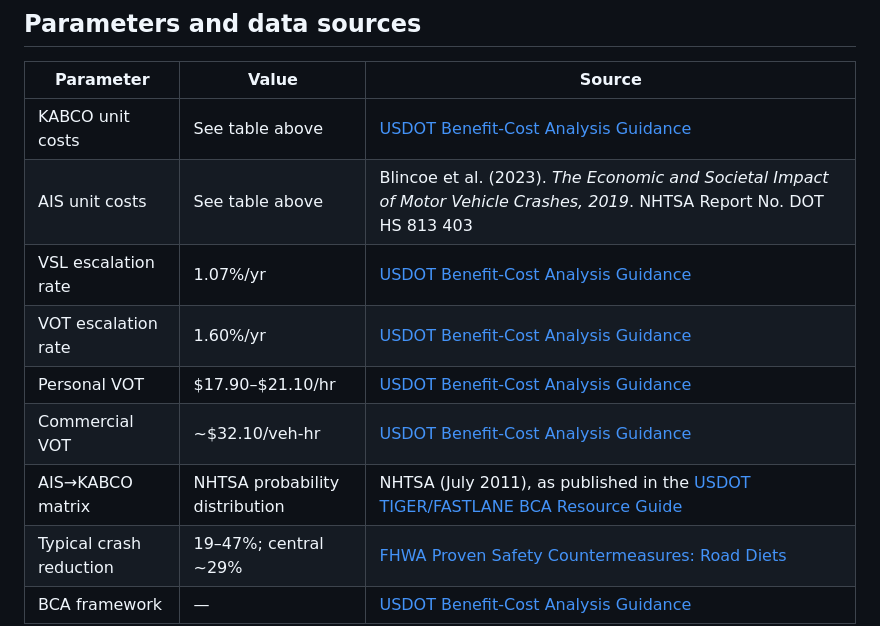
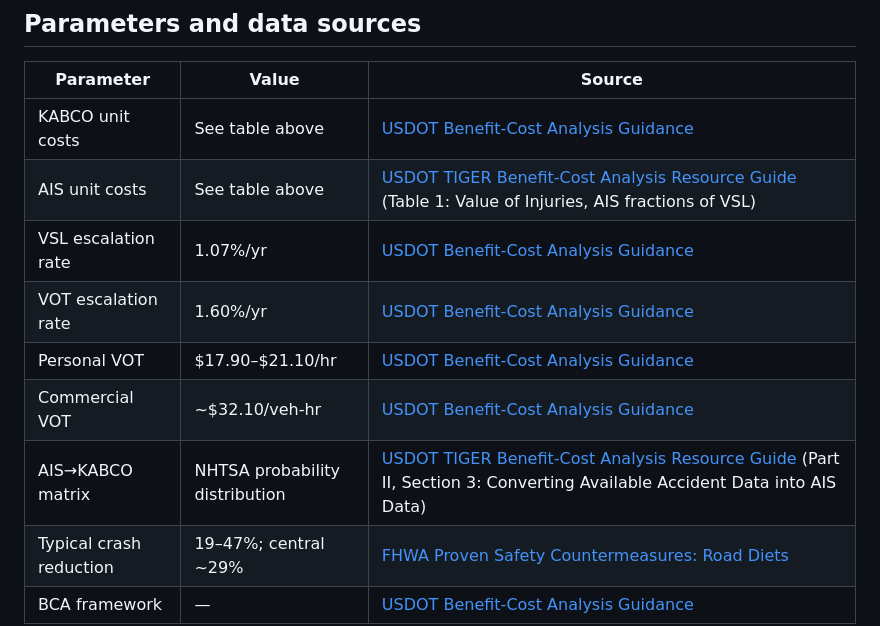
Before and after one commit to rbnoland/road-diet-calculator, a Markdown page: README.md, the part around the change. GitHub-like rendering.

```diff
--- a/README.md
+++ b/README.md
@@ -189,12 +189,12 @@ The **Print / Save PDF Summary** button opens a print-ready page in a new tab. U
 | Parameter | Value | Source |
 |---|---|---|
 | KABCO unit costs | See table above | [USDOT Benefit-Cost Analysis Guidance](https://www.transportation.gov/mission/office-secretary/office-policy/transportation-policy/benefit-cost-analysis-guidance) |
-| AIS unit costs | See table above | Blincoe et al. (2023). *The Economic and Societal Impact of Motor Vehicle Crashes, 2019*. NHTSA Report No. DOT HS 813 403 |
+| AIS unit costs | See table above | [USDOT TIGER Benefit-Cost Analysis Resource Guide](https://railroads.dot.gov/elibrary/tiger-benefit-cost-analysis-resource-guide) (Table 1: Value of Injuries, AIS fractions of VSL) |
 | VSL escalation rate | 1.07%/yr | [USDOT Benefit-Cost Analysis Guidance](https://www.transportation.gov/mission/office-secretary/office-policy/transportation-policy/benefit-cost-analysis-guidance) |
 | VOT escalation rate | 1.60%/yr | [USDOT Benefit-Cost Analysis Guidance](https://www.transportation.gov/mission/office-secretary/office-policy/transportation-policy/benefit-cost-analysis-guidance) |
 | Personal VOT | $17.90–$21.10/hr | [USDOT Benefit-Cost Analysis Guidance](https://www.transportation.gov/mission/office-secretary/office-policy/transportation-policy/benefit-cost-analysis-guidance) |
 | Commercial VOT | ~$32.10/veh-hr | [USDOT Benefit-Cost Analysis Guidance](https://www.transportation.gov/mission/office-secretary/office-policy/transportation-policy/benefit-cost-analysis-guidance) |
-| AIS→KABCO matrix | NHTSA probability distribution | NHTSA (July 2011), as published in the [USDOT TIGER/FASTLANE BCA Resource Guide](https://www.transportation.gov/sites/dot.gov/files/docs/BCARG2016March.pdf) |
+| AIS→KABCO matrix | NHTSA probability distribution | [USDOT TIGER Benefit-Cost Analysis Resource Guide](https://railroads.dot.gov/elibrary/tiger-benefit-cost-analysis-resource-guide) (Part II, Section 3: Converting Available Accident Data into AIS Data) |
 | Typical crash reduction | 19–47%; central ~29% | [FHWA Proven Safety Countermeasures: Road Diets](https://highways.dot.gov/safety/proven-safety-countermeasures/road-diets-roadway-reconfiguration) |
 | BCA framework | — | [USDOT Benefit-Cost Analysis Guidance](https://www.transportation.gov/mission/office-secretary/office-policy/transportation-policy/benefit-cost-analysis-guidance) |
 
```
